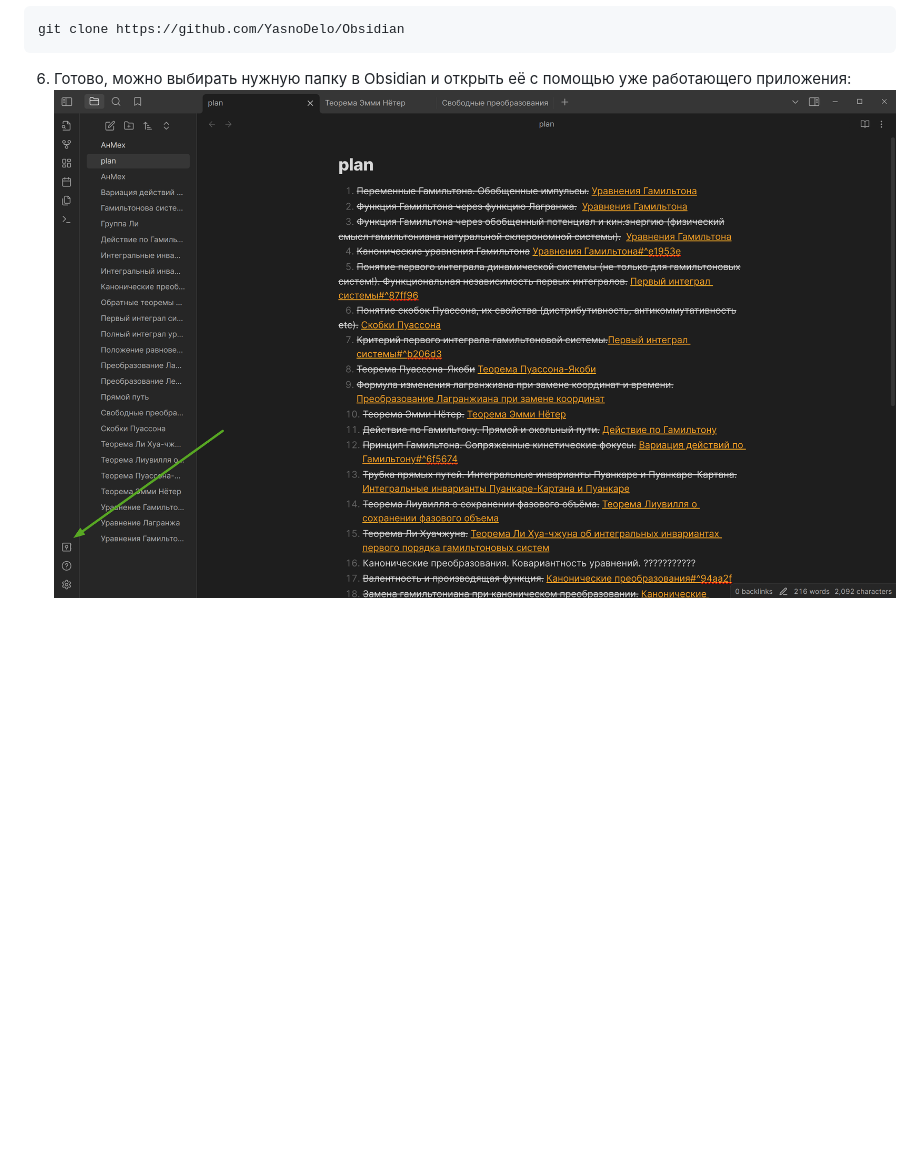
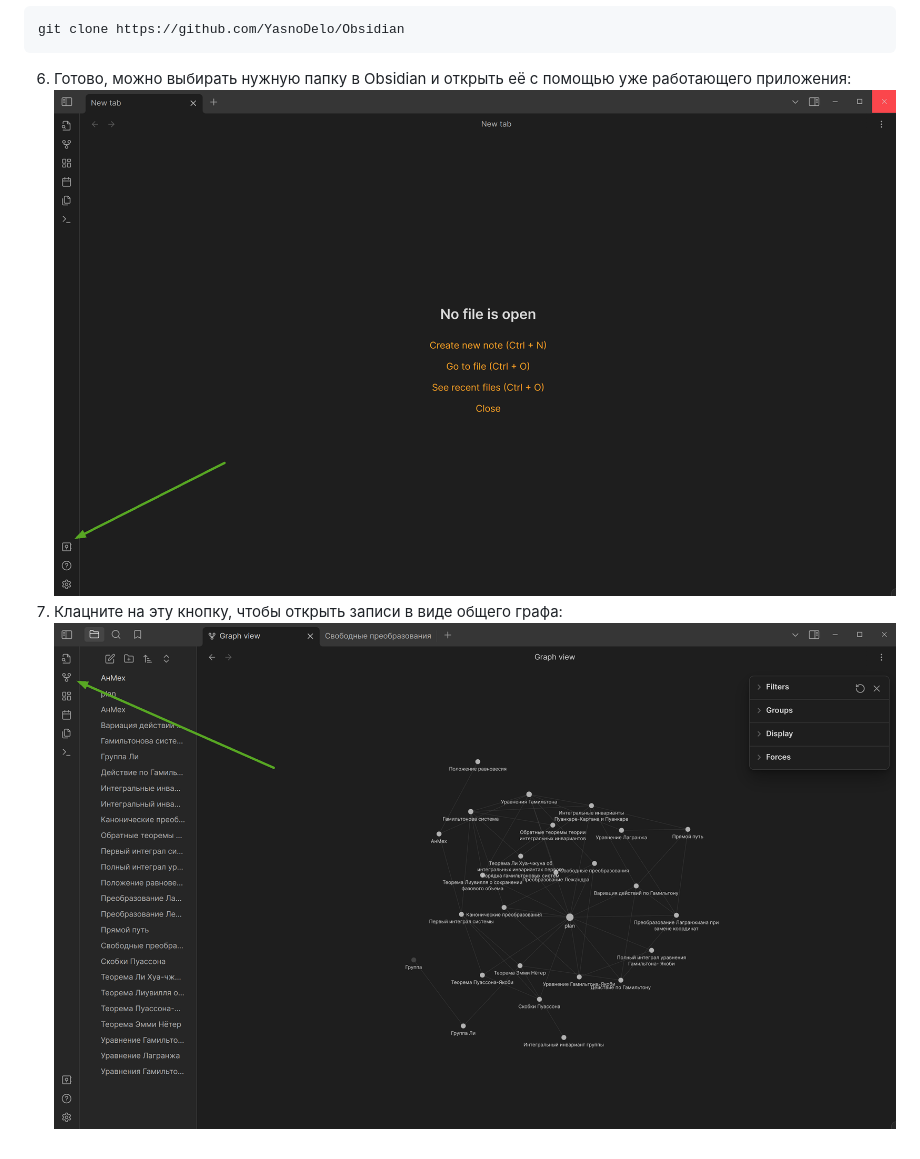
Before and after one commit to YasnoDelo/Obsidian-MIPT, a Markdown page: READme.md, the part around the change. Drawn GitHub-style; pictures changed too: pictures/graph.png (added), pictures/pic.png; blank space fills up the shorter version.

Commit message:
added all pictures in readme

````diff
--- a/READme.md
+++ b/READme.md
@@ -13,3 +13,5 @@ git clone https://github.com/YasnoDelo/Obsidian
 ```
 6. Готово, можно выбирать нужную папку в Obsidian и открыть её с помощью уже работающего приложения:
 ![pic](pictures/pic.png)
+7. Клацните на эту кнопку, чтобы открыть записи в виде общего графа:
+![pic](pictures/graph.png)
````
Also changed, not shown: АнМех/Уравнения Гамильтона.md (+1 -1 lines).
